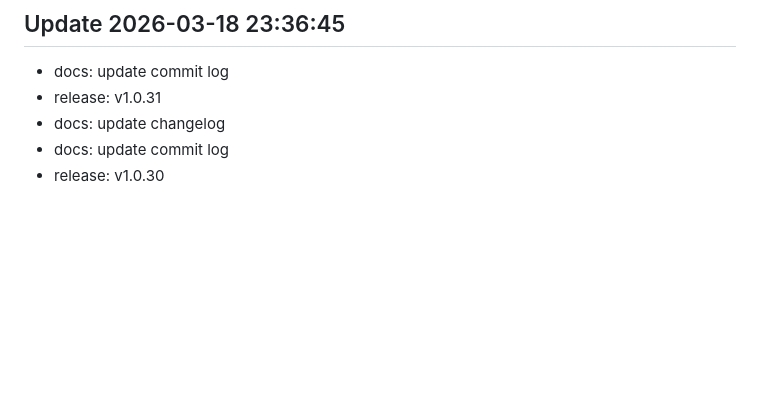
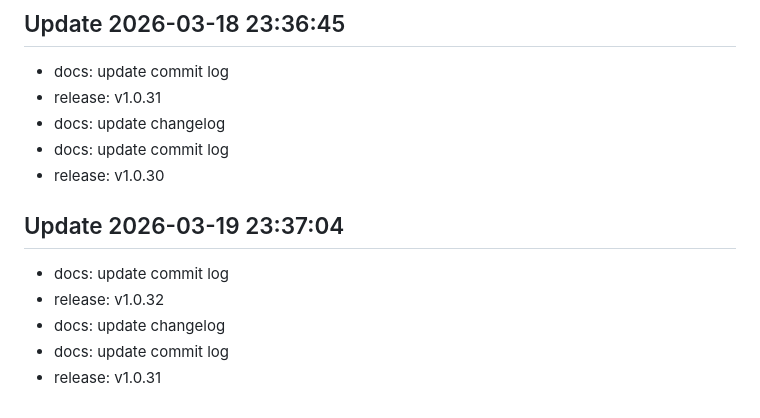
Before and after one commit to LEVERLEX/myproject, a Markdown page: CHANGELOG.md, the part around the change. Rendered like a GitHub page; blank space fills up the shorter version.

Commit message:
docs: update changelog

```diff
--- a/CHANGELOG.md
+++ b/CHANGELOG.md
@@ -187,3 +187,9 @@
 - docs: update changelog
 - docs: update commit log
 - release: v1.0.30
+## Update 2026-03-19 23:37:04
+- docs: update commit log
+- release: v1.0.32
+- docs: update changelog
+- docs: update commit log
+- release: v1.0.31
```
